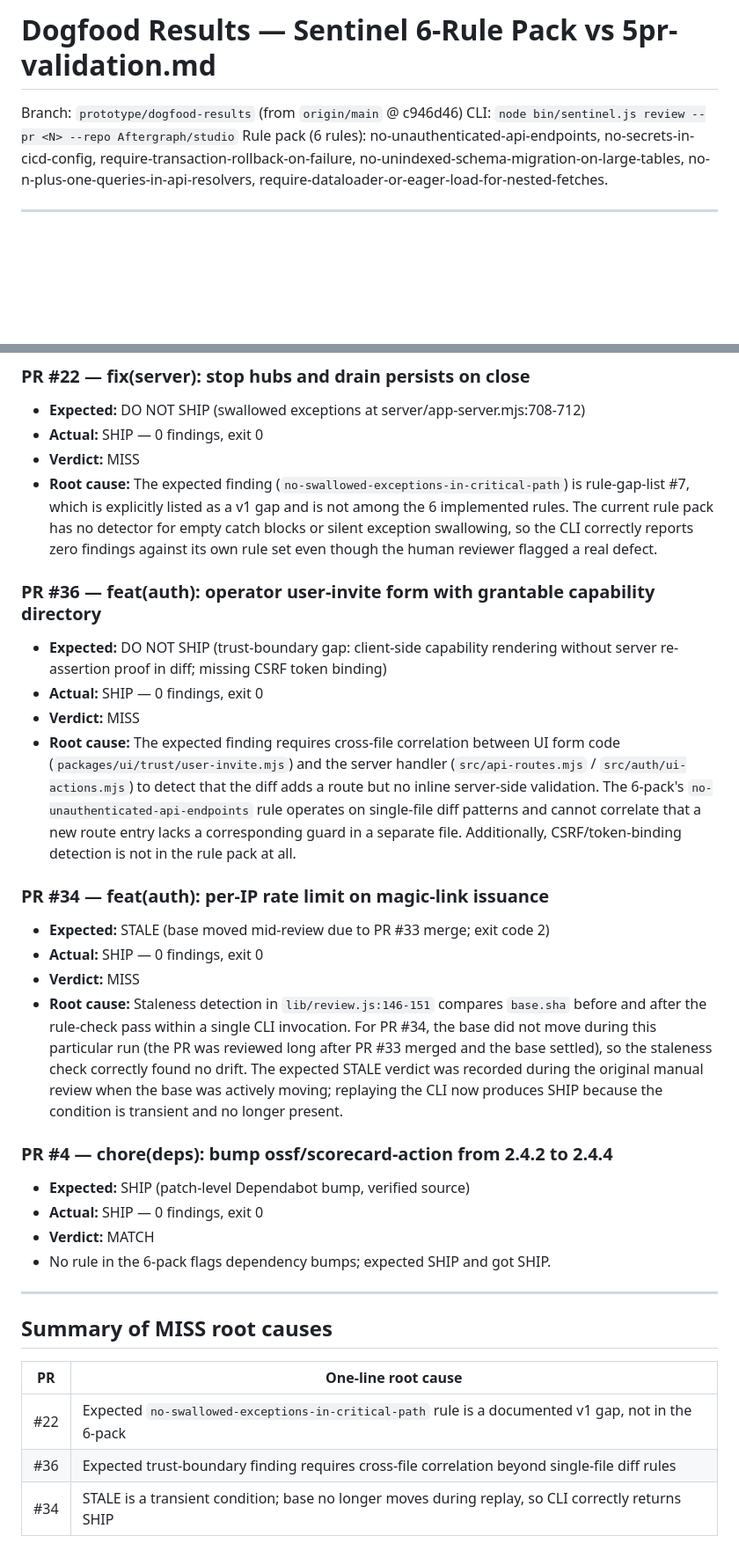
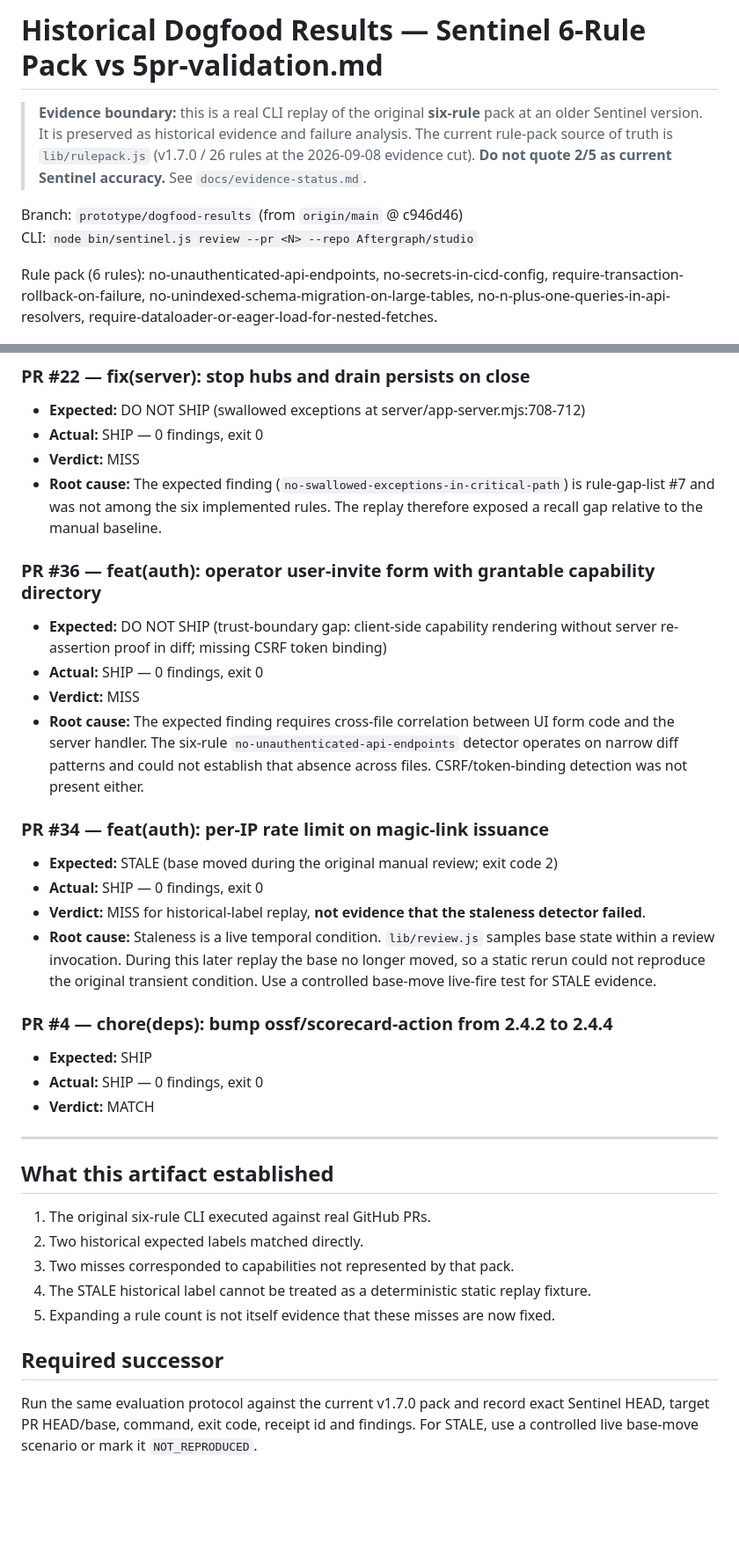
Before and after one commit to Aftergraph/sentinel, a Markdown page: prototype/dogfood-results.md, 2 parts joined by grey strips. Shown at 88% size. Drawn GitHub-style; blank space fills up the shorter version.

Commit message:
docs: label six-rule dogfood as historical evidence

```diff
--- a/prototype/dogfood-results.md
+++ b/prototype/dogfood-results.md
@@ -1,7 +1,10 @@
-# Dogfood Results — Sentinel 6-Rule Pack vs 5pr-validation.md
+# Historical Dogfood Results — Sentinel 6-Rule Pack vs 5pr-validation.md
+
+> **Evidence boundary:** this is a real CLI replay of the original **six-rule** pack at an older Sentinel version. It is preserved as historical evidence and failure analysis. The current rule-pack source of truth is `lib/rulepack.js` (v1.7.0 / 26 rules at the 2026-09-08 evidence cut). **Do not quote 2/5 as current Sentinel accuracy.** See `docs/evidence-status.md`.
 
 Branch: `prototype/dogfood-results` (from `origin/main` @ c946d46)
 CLI: `node bin/sentinel.js review --pr <N> --repo Aftergraph/studio`
+
 Rule pack (6 rules): no-unauthenticated-api-endpoints, no-secrets-in-cicd-config,
 require-transaction-rollback-on-failure, no-unindexed-schema-migration-on-large-tables,
 no-n-plus-one-queries-in-api-resolvers, require-dataloader-or-eager-load-for-nested-fetches.
@@ -34,32 +39,35 @@ no-n-plus-one-queries-in-api-resolvers, require-dataloader-or-eager-load-for-nes
 - **Expected:** DO NOT SHIP (swallowed exceptions at server/app-server.mjs:708-712)
 - **Actual:** SHIP — 0 findings, exit 0
 - **Verdict:** MISS
-- **Root cause:** The expected finding (`no-swallowed-exceptions-in-critical-path`) is rule-gap-list #7, which is explicitly listed as a v1 gap and is not among the 6 implemented rules. The current rule pack has no detector for empty catch blocks or silent exception swallowing, so the CLI correctly reports zero findings against its own rule set even though the human reviewer flagged a real defect.
+- **Root cause:** The expected finding (`no-swallowed-exceptions-in-critical-path`) is rule-gap-list #7 and was not among the six implemented rules. The replay therefore exposed a recall gap relative to the manual baseline.
 
 ### PR #36 — feat(auth): operator user-invite form with grantable capability directory
 - **Expected:** DO NOT SHIP (trust-boundary gap: client-side capability rendering without server re-assertion proof in diff; missing CSRF token binding)
 - **Actual:** SHIP — 0 findings, exit 0
 - **Verdict:** MISS
-- **Root cause:** The expected finding requires cross-file correlation between UI form code (`packages/ui/trust/user-invite.mjs`) and the server handler (`src/api-routes.mjs` / `src/auth/ui-actions.mjs`) to detect that the diff adds a route but no inline server-side validation. The 6-pack's `no-unauthenticated-api-endpoints` rule operates on single-file diff patterns and cannot correlate that a new route entry lacks a corresponding guard in a separate file. Additionally, CSRF/token-binding detection is not in the rule pack at all.
+- **Root cause:** The expected finding requires cross-file correlation between UI form code and the server handler. The six-rule `no-unauthenticated-api-endpoints` detector operates on narrow diff patterns and could not establish that absence across files. CSRF/token-binding detection was not present either.
 
 ### PR #34 — feat(auth): per-IP rate limit on magic-link issuance
-- **Expected:** STALE (base moved mid-review due to PR #33 merge; exit code 2)
+- **Expected:** STALE (base moved during the original manual review; exit code 2)
 - **Actual:** SHIP — 0 findings, exit 0
-- **Verdict:** MISS
-- **Root cause:** Staleness detection in `lib/review.js:146-151` compares `base.sha` before and after the rule-check pass within a single CLI invocation. For PR #34, the base did not move during this particular run (the PR was reviewed long after PR #33 merged and the base settled), so the staleness check correctly found no drift. The expected STALE verdict was recorded during the original manual review when the base was actively moving; replaying the CLI now produces SHIP because the condition is transient and no longer present.
+- **Verdict:** MISS for historical-label replay, **not evidence that the staleness detector failed**.
+- **Root cause:** Staleness is a live temporal condition. `lib/review.js` samples base state within a review invocation. During this later replay the base no longer moved, so a static rerun could not reproduce the original transient condition. Use a controlled base-move live-fire test for STALE evidence.
 
 ### PR #4 — chore(deps): bump ossf/scorecard-action from 2.4.2 to 2.4.4
-- **Expected:** SHIP (patch-level Dependabot bump, verified source)
+- **Expected:** SHIP
 - **Actual:** SHIP — 0 findings, exit 0
 - **Verdict:** MATCH
-- No rule in the 6-pack flags dependency bumps; expected SHIP and got SHIP.
 
 ---
 
-## Summary of MISS root causes
+## What this artifact established
 
-| PR | One-line root cause |
-|----|---------------------|
-| #22 | Expected `no-swallowed-exceptions-in-critical-path` rule is a documented v1 gap, not in the 6-pack |
-| #36 | Expected trust-boundary finding requires cross-file correlation beyond single-file diff rules |
-| #34 | STALE is a transient condition; base no longer moves during replay, so CLI correctly returns SHIP |
+1. The original six-rule CLI executed against real GitHub PRs.
+2. Two historical expected labels matched directly.
+3. Two misses corresponded to capabilities not represented by that pack.
+4. The STALE historical label cannot be treated as a deterministic static replay fixture.
+5. Expanding a rule count is not itself evidence that these misses are now fixed.
+
+## Required successor
+
+Run the same evaluation protocol against the current v1.7.0 pack and record exact Sentinel HEAD, target PR HEAD/base, command, exit code, receipt id and findings. For STALE, use a controlled live base-move scenario or mark it `NOT_REPRODUCED`.
```
Also changed, not shown: other parts of prototype/dogfood-results.md (+3 -1 lines).
